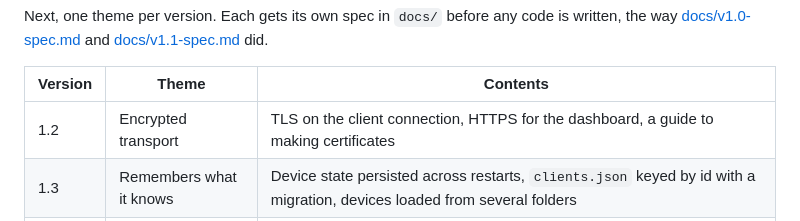
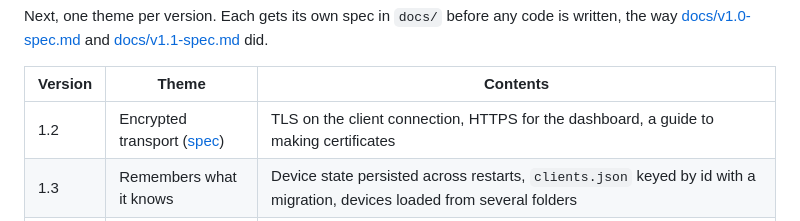
Before and after one commit to Fxdvs/pyhome, a Markdown page: README.md, the part around the change. GitHub-like rendering.

```diff
--- a/README.md
+++ b/README.md
@@ -366,7 +366,7 @@ code is written, the way [docs/v1.0-spec.md](docs/v1.0-spec.md) and
 
 | Version | Theme | Contents |
 | --- | --- | --- |
-| 1.2 | Encrypted transport | TLS on the client connection, HTTPS for the dashboard, a guide to making certificates |
+| 1.2 | Encrypted transport ([spec](docs/v1.2-spec.md)) | TLS on the client connection, HTTPS for the dashboard, a guide to making certificates |
 | 1.3 | Remembers what it knows | Device state persisted across restarts, `clients.json` keyed by id with a migration, devices loaded from several folders |
 | 1.4 | Easier setup | Launcher creates and edits configs, remembers the last selection and shows app output, choosing between several servers, pairing or discovery |
 
```
Also changed, not shown: docs/v1.2-spec.md (added, +298 -0 lines).
